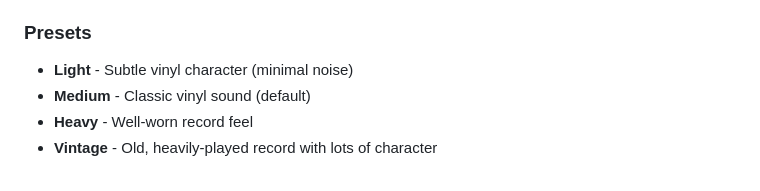
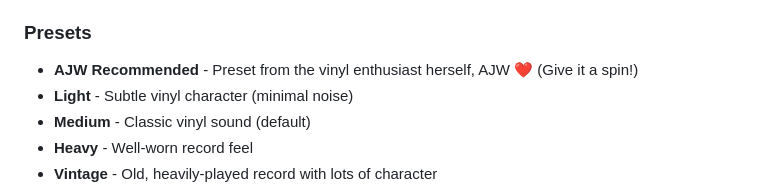
Before and after one commit to 121gigawatz/vinlyfy, a Markdown page: README.md, the part around the change. Drawn GitHub-style.

```diff
--- a/README.md
+++ b/README.md
@@ -33,6 +33,7 @@ vinyl-processor/
 - **Stereo Reduction** - Limited stereo separation like real vinyl
 
 ### Presets
+- **AJW Recommended** - Preset from the vinyl enthusiast herself, AJW ❤️ (Give it a spin!)
 - **Light** - Subtle vinyl character (minimal noise)
 - **Medium** - Classic vinyl sound (default)
 - **Heavy** - Well-worn record feel
```
